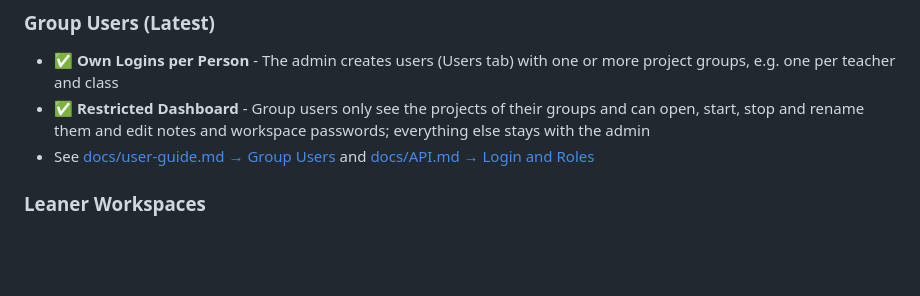
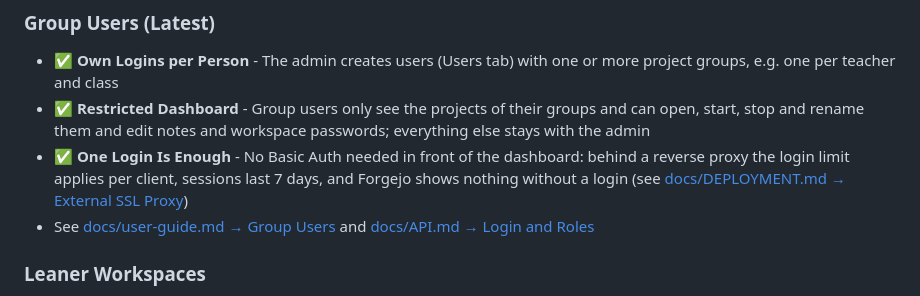
Before and after one commit to DG1001/XaresAICoder, a Markdown page: README.md, the part around the change. Rendered like a GitHub page; blank space fills up the shorter version.

Commit message:
docs(readme): one login is enough behind a reverse proxy
Co-Authored-By: Claude Opus 5.5 <noreply@anthropic.com>

```diff
--- a/README.md
+++ b/README.md
@@ -62,6 +62,7 @@ Users bring their own subscriptions or API keys. `update_ai_agents` updates the
 ### Group Users (Latest)
 - ✅ **Own Logins per Person** - The admin creates users (Users tab) with one or more project groups, e.g. one per teacher and class
 - ✅ **Restricted Dashboard** - Group users only see the projects of their groups and can open, start, stop and rename them and edit notes and workspace passwords; everything else stays with the admin
+- ✅ **One Login Is Enough** - No Basic Auth needed in front of the dashboard: behind a reverse proxy the login limit applies per client, sessions last 7 days, and Forgejo shows nothing without a login (see [docs/DEPLOYMENT.md → External SSL Proxy](docs/DEPLOYMENT.md#3-production-with-external-ssl-proxy))
 - See [docs/user-guide.md → Group Users](docs/user-guide.md#group-users-restricted-dashboard-access) and [docs/API.md → Login and Roles](docs/API.md#login-and-roles)
 
 ### Leaner Workspaces
```
Also changed, not shown: docs/DEVLOG.md (+2 -1 lines).
